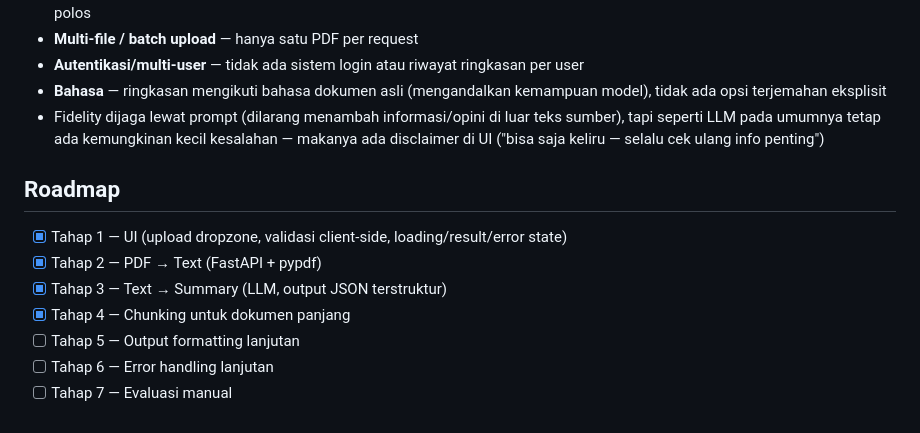
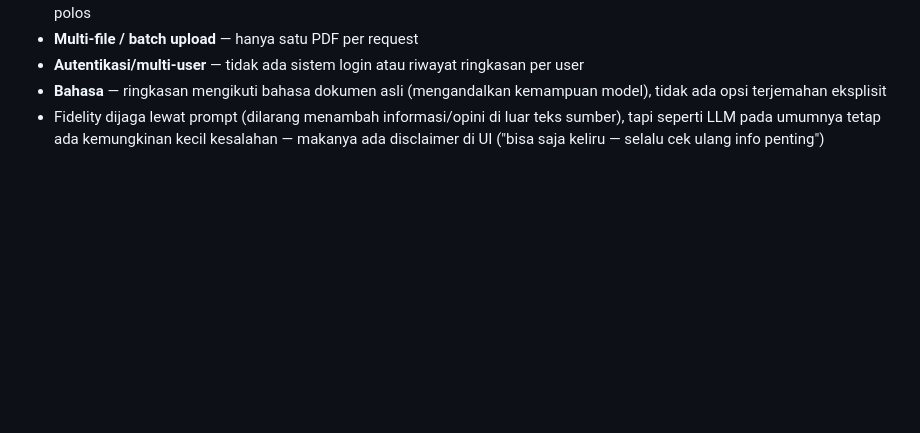
Before and after one commit to eferdee/summarize-pdf, a Markdown page: README.md, the part around the change. Drawn GitHub-style; blank space fills up the shorter version.

```diff
--- a/README.md
+++ b/README.md
@@ -198,13 +198,3 @@ Di luar cakupan v1 saat ini:
 - **Autentikasi/multi-user** — tidak ada sistem login atau riwayat ringkasan per user
 - **Bahasa** — ringkasan mengikuti bahasa dokumen asli (mengandalkan kemampuan model), tidak ada opsi terjemahan eksplisit
 - Fidelity dijaga lewat prompt (dilarang menambah informasi/opini di luar teks sumber), tapi seperti LLM pada umumnya tetap ada kemungkinan kecil kesalahan — makanya ada disclaimer di UI ("bisa saja keliru — selalu cek ulang info penting")
-
-## Roadmap
-
-- [x] Tahap 1 — UI (upload dropzone, validasi client-side, loading/result/error state)
-- [x] Tahap 2 — PDF → Text (FastAPI + pypdf)
-- [x] Tahap 3 — Text → Summary (LLM, output JSON terstruktur)
-- [x] Tahap 4 — Chunking untuk dokumen panjang
-- [ ] Tahap 5 — Output formatting lanjutan
-- [ ] Tahap 6 — Error handling lanjutan
-- [ ] Tahap 7 — Evaluasi manual
```
